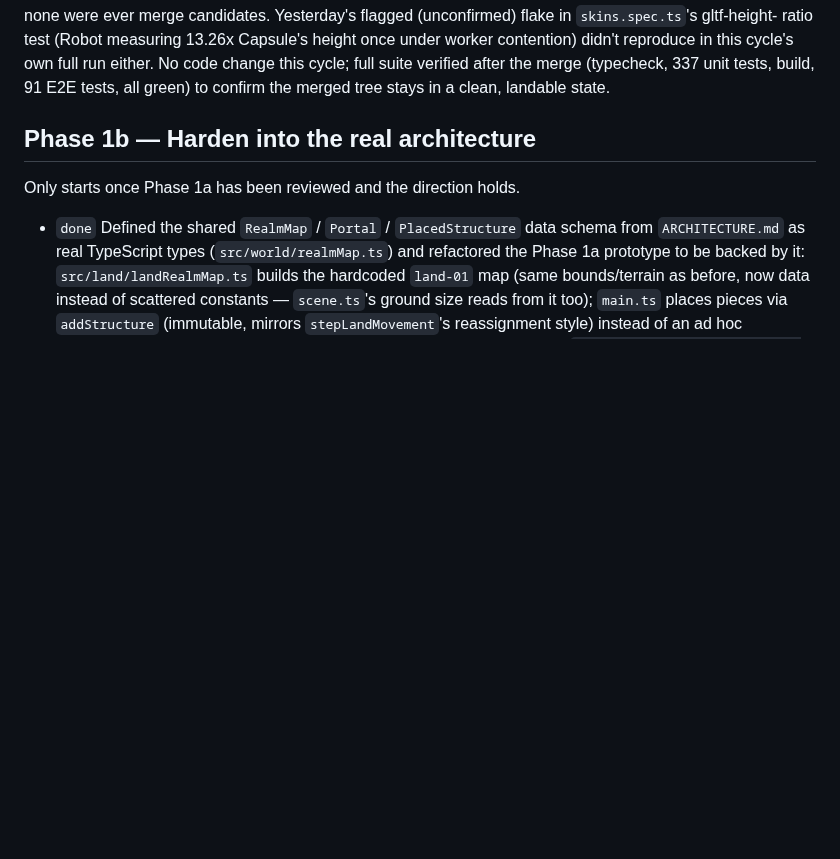
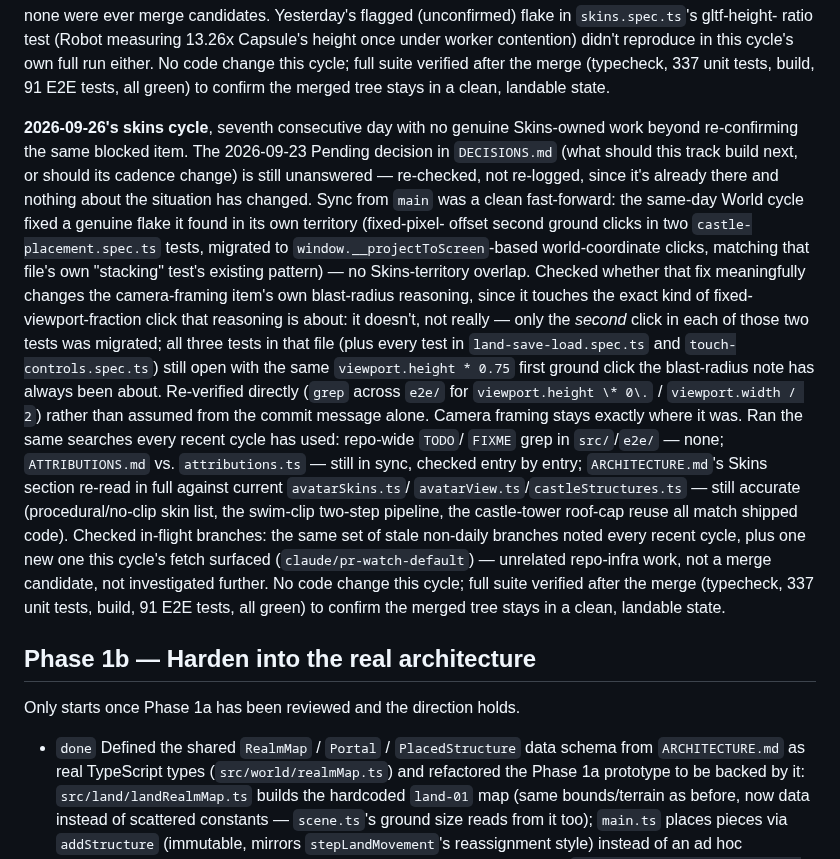
Before and after one commit to deatheroai/tri-realm, a Markdown page: BACKLOG.md, the part around the change. Rendered like a GitHub page; blank space fills up the shorter version.

Commit message:
Skins cycle: seventh consecutive re-check finds no new work
Confirmed World's same-day fixed-pixel-offset click fix doesn't meaningfully
shrink the camera-framing item's blast radius (only the second click in two
castle-placement.spec.ts tests was migrated; the first click there and every
click in land-save-load.spec.ts/touch-controls.spec.ts still assume today's
elevation). Usual TODO/attribution/architecture-doc re-checks all came back
clean. No behavior change.

Co-Authored-By: Claude Sonnet 5 <noreply@anthropic.com>
Claude-Session: https://claude.ai/code/session_017anZAZTjdotyLRtj1vD82E

```diff
--- a/BACKLOG.md
+++ b/BACKLOG.md
@@ -1501,6 +1501,41 @@ contention) didn't reproduce in this cycle's own full run either. No code
 change this cycle; full suite verified after the merge (typecheck, 337
 unit tests, build, 91 E2E tests, all green) to confirm the merged tree
 stays in a clean, landable state.
+
+**2026-09-26's skins cycle**, seventh consecutive day with no genuine
+Skins-owned work beyond re-confirming the same blocked item. The
+2026-09-23 Pending decision in `DECISIONS.md` (what should this track
+build next, or should its cadence change) is still unanswered — re-checked,
+not re-logged, since it's already there and nothing about the situation has
+changed. Sync from `main` was a clean fast-forward: the same-day World
+cycle fixed a genuine flake it found in its own territory (fixed-pixel-
+offset second ground clicks in two `castle-placement.spec.ts` tests,
+migrated to `window.__projectToScreen`-based world-coordinate clicks,
+matching that file's own "stacking" test's existing pattern) — no
+Skins-territory overlap.
+Checked whether that fix meaningfully changes the camera-framing item's
+own blast-radius reasoning, since it touches the exact kind of fixed-
+viewport-fraction click that reasoning is about: it doesn't, not really —
+only the *second* click in each of those two tests was migrated; all three
+tests in that file (plus every test in `land-save-load.spec.ts` and
+`touch-controls.spec.ts`) still open with the same
+`viewport.height * 0.75` first ground click the blast-radius note has
+always been about. Re-verified directly (`grep` across `e2e/` for
+`viewport.height \* 0\.` / `viewport.width / 2`) rather than assumed from
+the commit message alone. Camera framing stays exactly where it was.
+Ran the same searches every recent cycle has used: repo-wide `TODO`/
+`FIXME` grep in `src/`/`e2e/` — none; `ATTRIBUTIONS.md` vs.
+`attributions.ts` — still in sync, checked entry by entry; `ARCHITECTURE.md`'s
+Skins section re-read in full against current `avatarSkins.ts`/
+`avatarView.ts`/`castleStructures.ts` — still accurate (procedural/no-clip
+skin list, the swim-clip two-step pipeline, the castle-tower roof-cap reuse
+all match shipped code). Checked in-flight branches: the same set of stale
+non-daily branches noted every recent cycle, plus one new one this cycle's
+fetch surfaced (`claude/pr-watch-default`) — unrelated repo-infra work, not
+a merge candidate, not investigated further. No code change this cycle;
+full suite verified after the merge (typecheck, 337 unit tests, build, 91
+E2E tests, all green) to confirm the merged tree stays in a clean,
+landable state.
 
 ## Phase 1b — Harden into the real architecture
 
```
